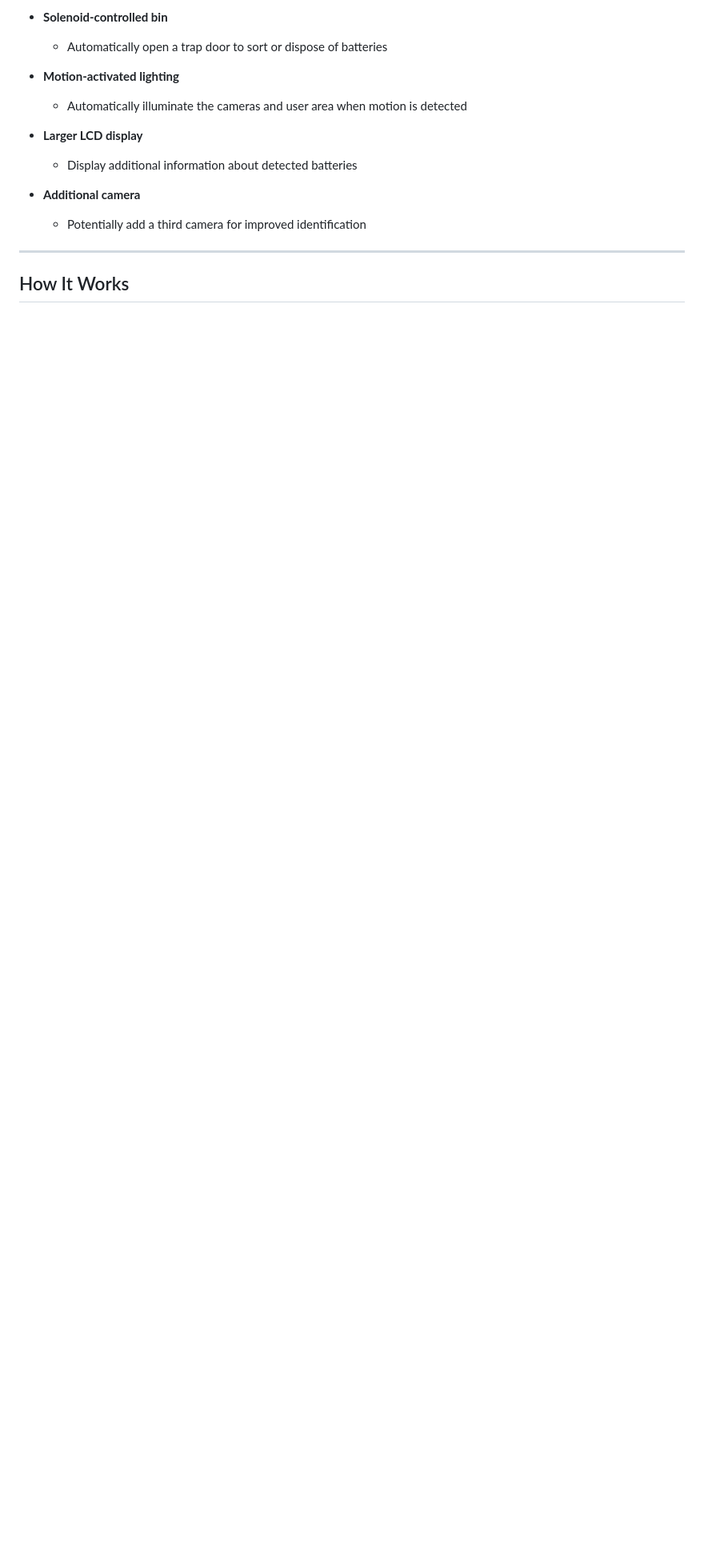
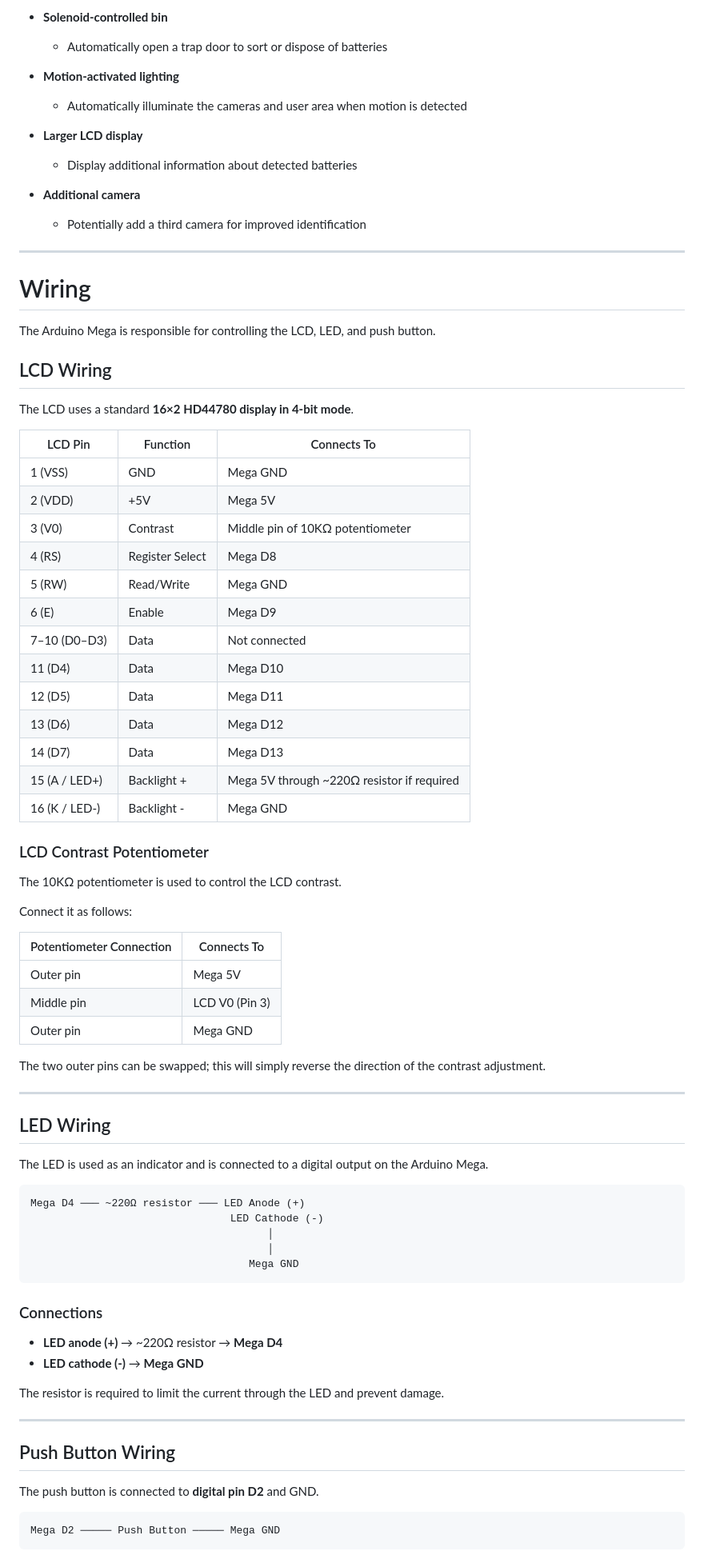
Before and after one commit to calebwelsh01/BatteryBinMonitor, a Markdown page: README.md, the part around one of its changes. Shown at 80% size. Rendered like a GitHub page; blank space fills up the shorter version.

````diff
--- a/README.md
+++ b/README.md
@@ -54,4 +53,72 @@ There are several features planned for future versions of the project:
 
 ---
 
-## How It Works
+# Wiring
+
+The Arduino Mega is responsible for controlling the LCD, LED, and push button.
+
+## LCD Wiring
+
+The LCD uses a standard **16×2 HD44780 display in 4-bit mode**.
+
+| LCD Pin       | Function        | Connects To                                |
+| ------------- | --------------- | ------------------------------------------ |
+| 1 (VSS)       | GND             | Mega GND                                   |
+| 2 (VDD)       | +5V             | Mega 5V                                    |
+| 3 (V0)        | Contrast        | Middle pin of 10KΩ potentiometer           |
+| 4 (RS)        | Register Select | Mega D8                                    |
+| 5 (RW)        | Read/Write      | Mega GND                                   |
+| 6 (E)         | Enable          | Mega D9                                    |
+| 7–10 (D0–D3)  | Data            | Not connected                              |
+| 11 (D4)       | Data            | Mega D10                                   |
+| 12 (D5)       | Data            | Mega D11                                   |
+| 13 (D6)       | Data            | Mega D12                                   |
+| 14 (D7)       | Data            | Mega D13                                   |
+| 15 (A / LED+) | Backlight +     | Mega 5V through ~220Ω resistor if required |
+| 16 (K / LED-) | Backlight -     | Mega GND                                   |
+
+### LCD Contrast Potentiometer
+
+The 10KΩ potentiometer is used to control the LCD contrast.
+
+Connect it as follows:
+
+| Potentiometer Connection | Connects To    |
+| ------------------------ | -------------- |
+| Outer pin                | Mega 5V        |
+| Middle pin               | LCD V0 (Pin 3) |
+| Outer pin                | Mega GND       |
+
+The two outer pins can be swapped; this will simply reverse the direction of the contrast adjustment.
+
+---
+
+## LED Wiring
+
+The LED is used as an indicator and is connected to a digital output on the Arduino Mega.
+
+```text
+Mega D4 ─── ~220Ω resistor ─── LED Anode (+)
+                                LED Cathode (-)
+                                      │
+                                      │
+                                   Mega GND
+```
+
+### Connections
+
+* **LED anode (+)** → ~220Ω resistor → **Mega D4**
+* **LED cathode (-)** → **Mega GND**
+
+The resistor is required to limit the current through the LED and prevent damage.
+
+---
+
+## Push Button Wiring
+
+The push button is connected to **digital pin D2** and GND.
+
+```text
+Mega D2 ───── Push Button ───── Mega GND
+```
+
````
Also changed, not shown: other parts of README.md (+73 -37 lines).
